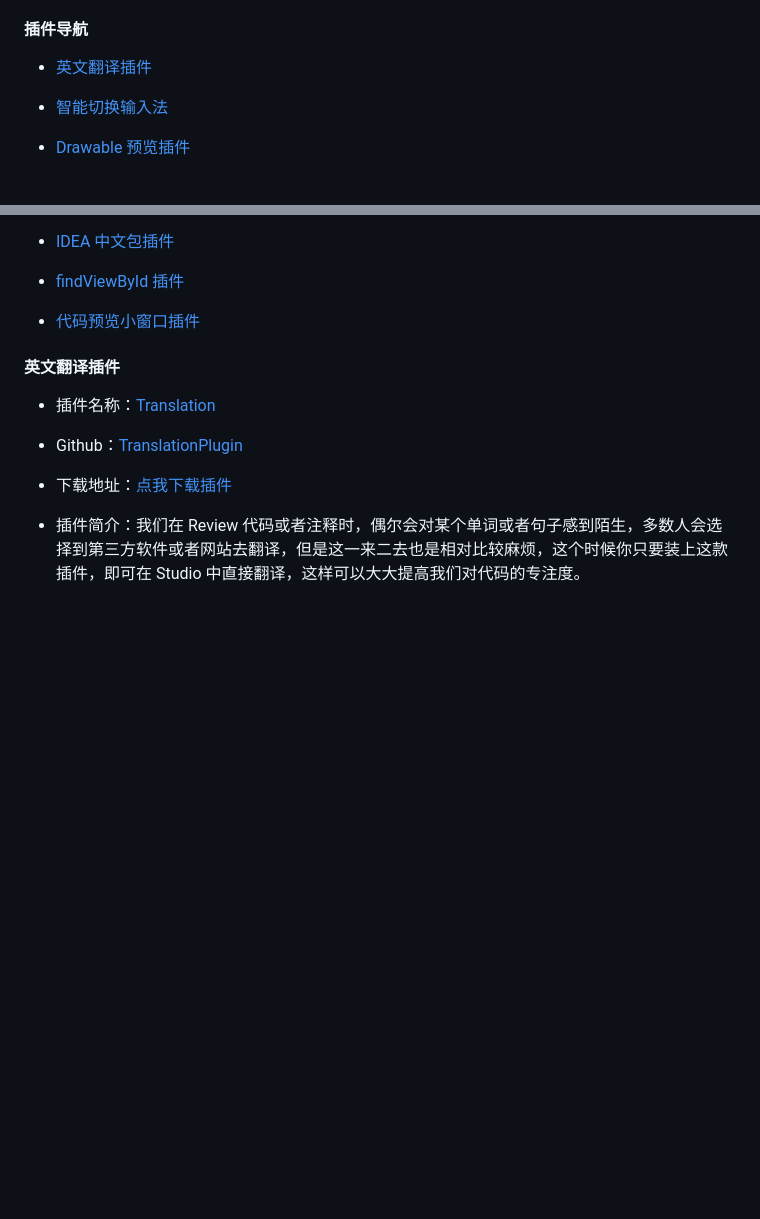
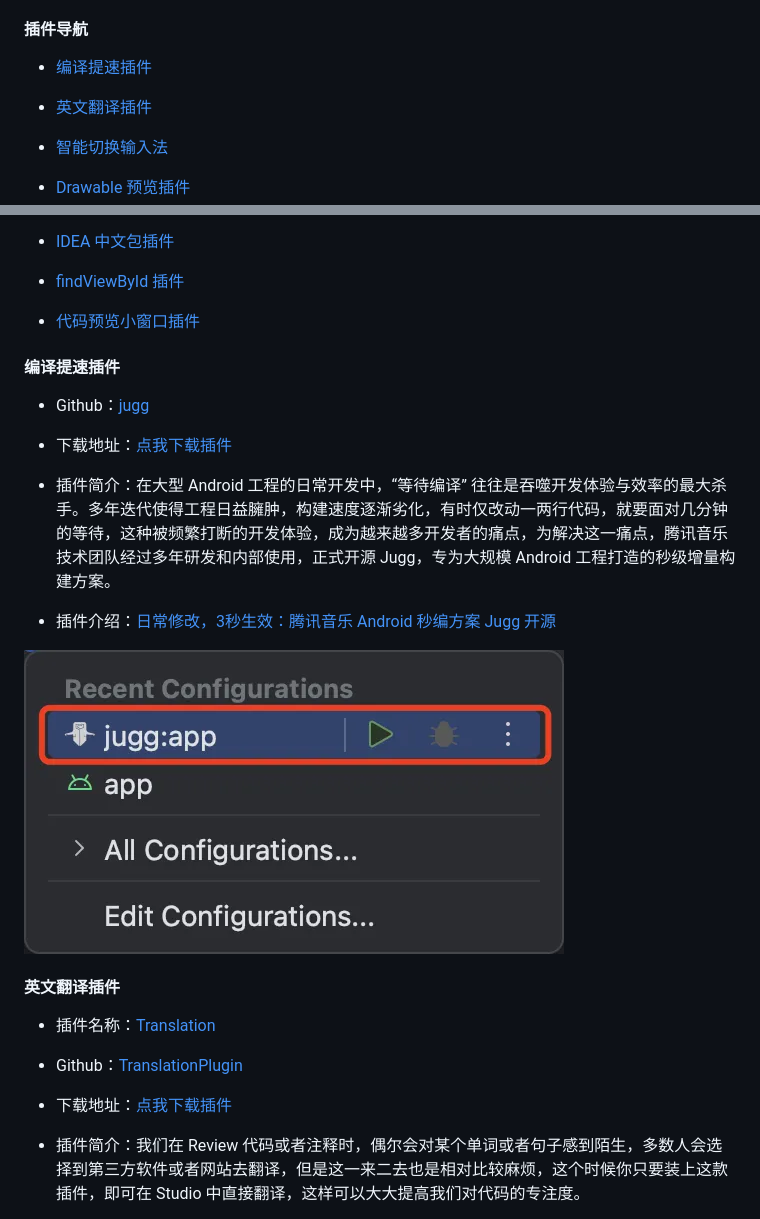
Before and after one commit to getActivity/StudioPlugins, a Markdown page: README.md, 2 parts joined by grey strips. Drawn GitHub-style; pictures changed too: picture/jugg.png (added); blank space fills up the shorter version.

Commit message:
新增编译提速插件

```diff
--- a/README.md
+++ b/README.md
@@ -59,6 +59,8 @@
 
 #### 插件导航
 
+* [编译提速插件](#编译提速插件)
+
 * [英文翻译插件](#英文翻译插件)
 
 * [智能切换输入法](#智能切换输入法)
@@ -98,6 +100,18 @@
 * [findViewById 插件](#findviewbyid-插件)
 
 * [代码预览小窗口插件](#代码预览小窗口插件)
+
+#### 编译提速插件
+
+* Github：[jugg](https://github.com/tencentmusic/jugg)
+
+* 下载地址：[点我下载插件](https://github.com/tencentmusic/jugg/releases)
+
+* 插件简介：在大型 Android 工程的日常开发中，“等待编译” 往往是吞噬开发体验与效率的最大杀手。多年迭代使得工程日益臃肿，构建速度逐渐劣化，有时仅改动一两行代码，就要面对几分钟的等待，这种被频繁打断的开发体验，成为越来越多开发者的痛点，为解决这一痛点，腾讯音乐技术团队经过多年研发和内部使用，正式开源 Jugg，专为大规模 Android 工程打造的秒级增量构建方案。
+
+* 插件介绍：[日常修改，3秒生效：腾讯音乐 Android 秒编方案 Jugg 开源](https://mp.weixin.qq.com/s/Pjsl2S4Yi2dkmyjfDssV9w)
+
+![](picture/jugg.png)
 
 #### 英文翻译插件
 
```
